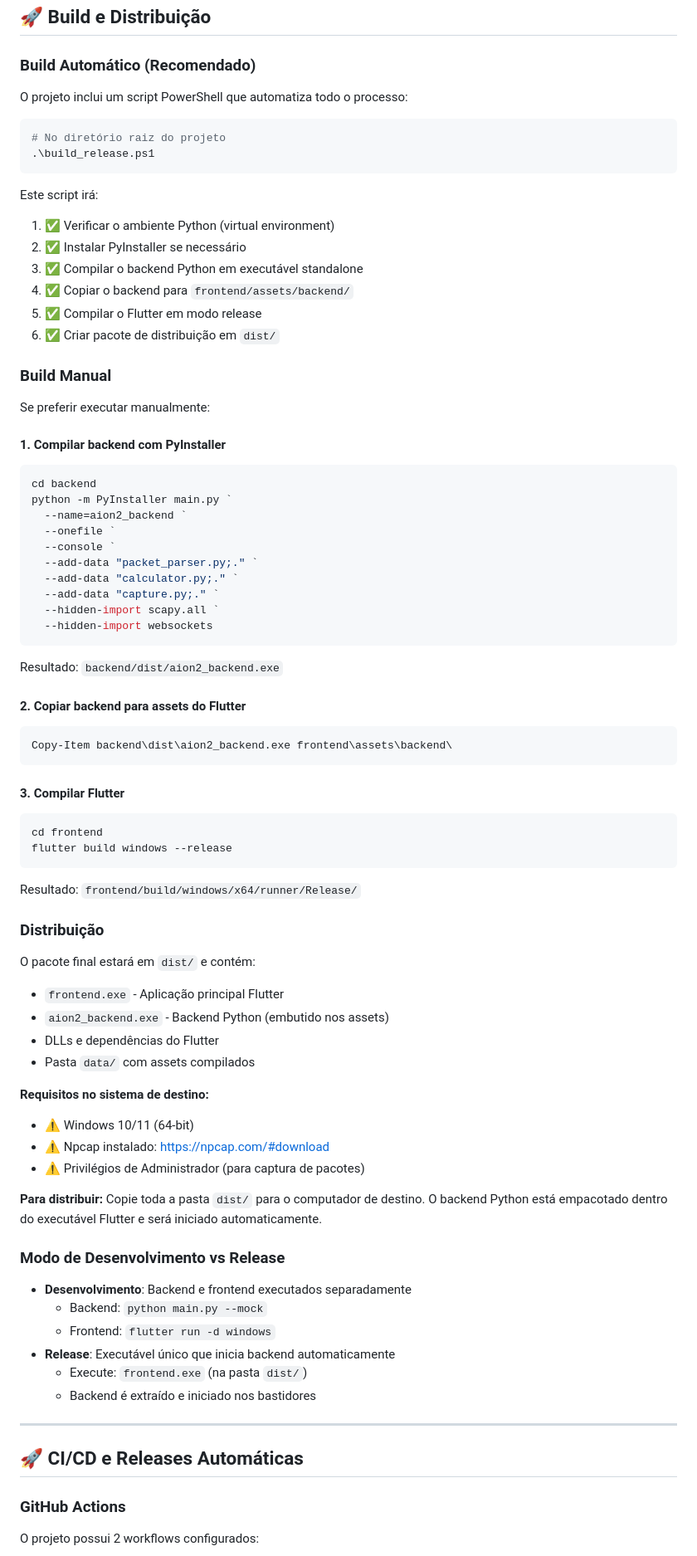
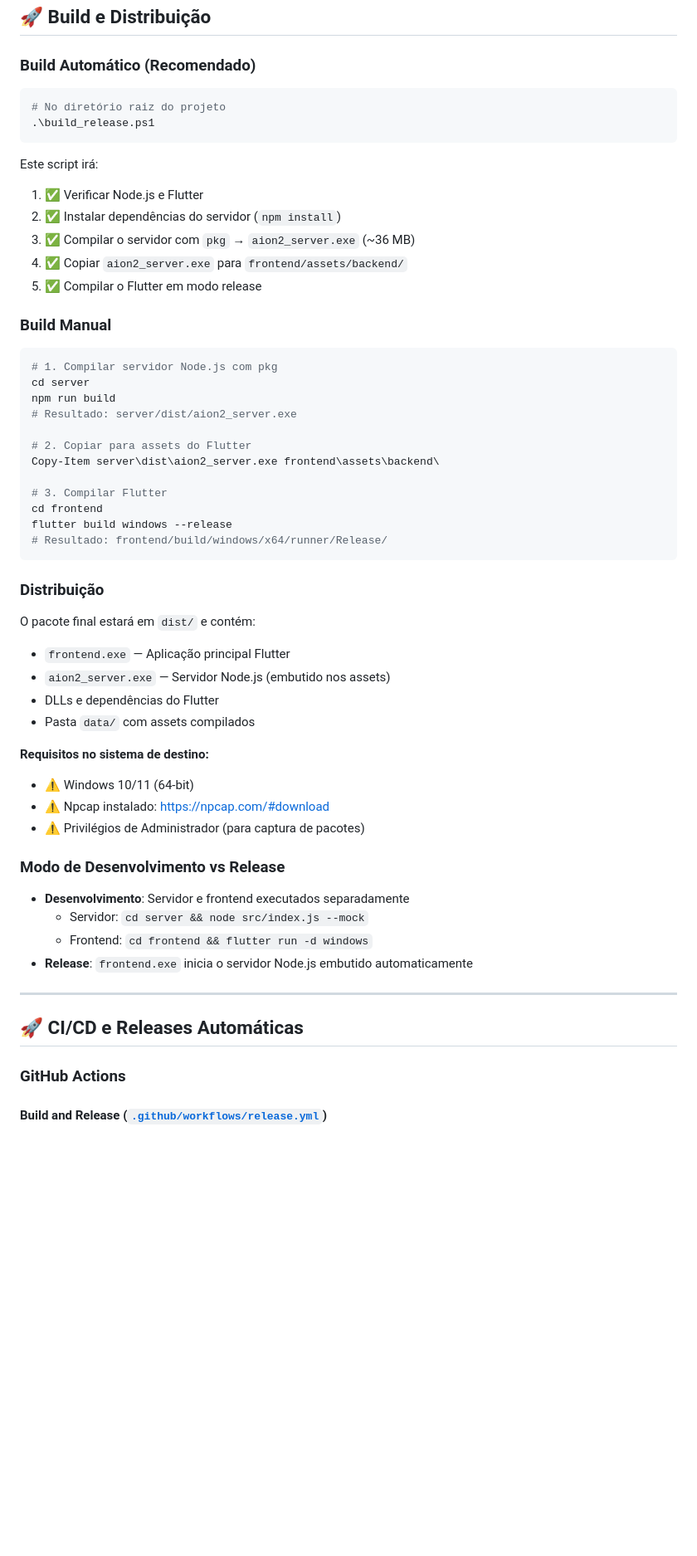
Before and after one commit to rogerluiz/aion2_dpsmeter, a Markdown page: README.md, the part around one of its changes. Shown at 83% size. GitHub-like rendering; blank space fills up the shorter version.

````diff
--- a/README.md
+++ b/README.md
@@ -199,8 +198,6 @@ O Flutter pode enviar:
 
 ### Build Automático (Recomendado)
 
-O projeto inclui um script PowerShell que automatiza todo o processo:
-
 ```powershell
 # No diretório raiz do projeto
 .\build_release.ps1
@@ -208,55 +205,35 @@ O projeto inclui um script PowerShell que automatiza todo o processo:
 
 Este script irá:
 
-1. ✅ Verificar o ambiente Python (virtual environment)
-2. ✅ Instalar PyInstaller se necessário
-3. ✅ Compilar o backend Python em executável standalone
-4. ✅ Copiar o backend para `frontend/assets/backend/`
+1. ✅ Verificar Node.js e Flutter
+2. ✅ Instalar dependências do servidor (`npm install`)
+3. ✅ Compilar o servidor com `pkg` → `aion2_server.exe` (~36 MB)
+4. ✅ Copiar `aion2_server.exe` para `frontend/assets/backend/`
 5. ✅ Compilar o Flutter em modo release
-6. ✅ Criar pacote de distribuição em `dist/`
 
 ### Build Manual
 
-Se preferir executar manualmente:
+```powershell
+# 1. Compilar servidor Node.js com pkg
+cd server
+npm run build
+# Resultado: server/dist/aion2_server.exe
 
-#### 1. Compilar backend com PyInstaller
+# 2. Copiar para assets do Flutter
+Copy-Item server\dist\aion2_server.exe frontend\assets\backend\
 
-```powershell
-cd backend
-python -m PyInstaller main.py `
-  --name=aion2_backend `
-  --onefile `
-  --console `
-  --add-data "packet_parser.py;." `
-  --add-data "calculator.py;." `
-  --add-data "capture.py;." `
-  --hidden-import scapy.all `
-  --hidden-import websockets
-```
-
-Resultado: `backend/dist/aion2_backend.exe`
-
-#### 2. Copiar backend para assets do Flutter
-
-```powershell
-Copy-Item backend\dist\aion2_backend.exe frontend\assets\backend\
-```
-
-#### 3. Compilar Flutter
-
-```powershell
+# 3. Compilar Flutter
 cd frontend
 flutter build windows --release
+# Resultado: frontend/build/windows/x64/runner/Release/
 ```
-
-Resultado: `frontend/build/windows/x64/runner/Release/`
 
 ### Distribuição
 
 O pacote final estará em `dist/` e contém:
 
-- `frontend.exe` - Aplicação principal Flutter
-- `aion2_backend.exe` - Backend Python (embutido nos assets)
+- `frontend.exe` — Aplicação principal Flutter
+- `aion2_server.exe` — Servidor Node.js (embutido nos assets)
 - DLLs e dependências do Flutter
 - Pasta `data/` com assets compilados
 
@@ -266,17 +243,12 @@ O pacote final estará em `dist/` e contém:
 - ⚠️ Npcap instalado: https://npcap.com/#download
 - ⚠️ Privilégios de Administrador (para captura de pacotes)
 
-**Para distribuir:**
-Copie toda a pasta `dist/` para o computador de destino. O backend Python está empacotado dentro do executável Flutter e será iniciado automaticamente.
-
 ### Modo de Desenvolvimento vs Release
 
-- **Desenvolvimento**: Backend e frontend executados separadamente
-  - Backend: `python main.py --mock`
-  - Frontend: `flutter run -d windows`
-- **Release**: Executável único que inicia backend automaticamente
-  - Execute: `frontend.exe` (na pasta `dist/`)
-  - Backend é extraído e iniciado nos bastidores
+- **Desenvolvimento**: Servidor e frontend executados separadamente
+  - Servidor: `cd server && node src/index.js --mock`
+  - Frontend: `cd frontend && flutter run -d windows`
+- **Release**: `frontend.exe` inicia o servidor Node.js embutido automaticamente
 
 ---
 
@@ -284,5 +256,5 @@ Copie toda a pasta `dist/` para o computador de destino. O backend Python está
 
 ### GitHub Actions
 
-O projeto possui 2 workflows configurados:
+#### **Build and Release** ([`.github/workflows/release.yml`](.github/workflows/release.yml))
 
````
Also changed, not shown: other parts of README.md (+71 -135 lines).
